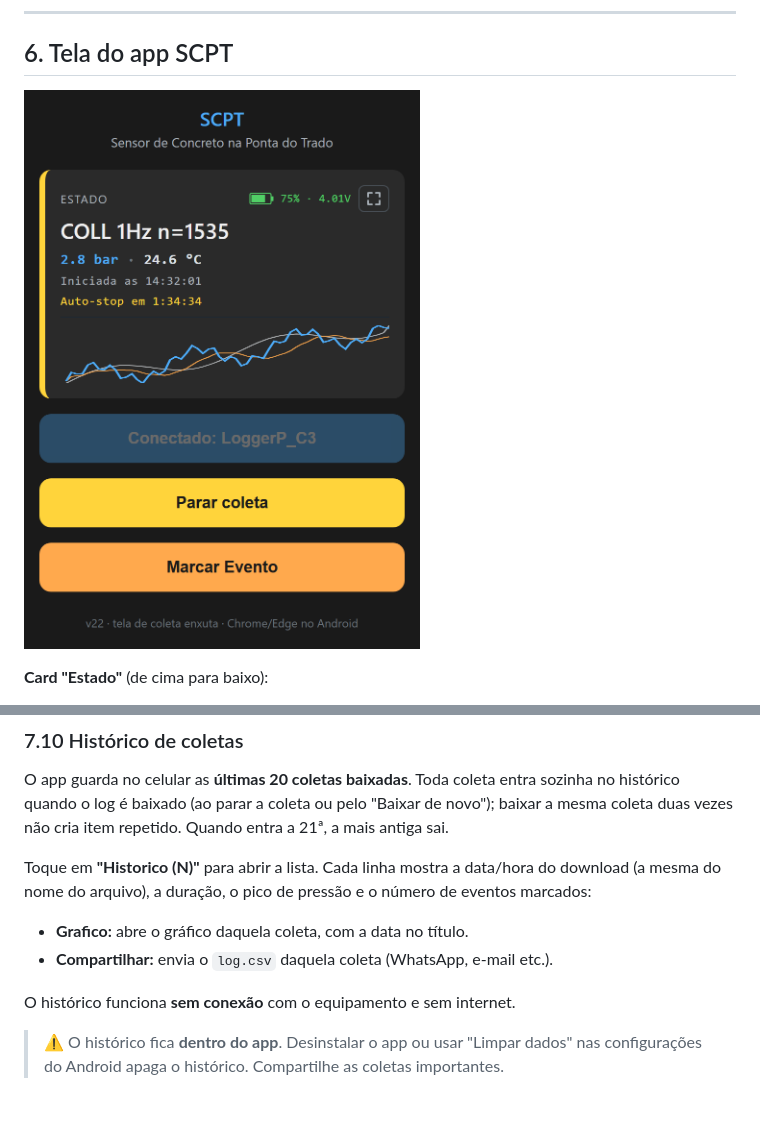
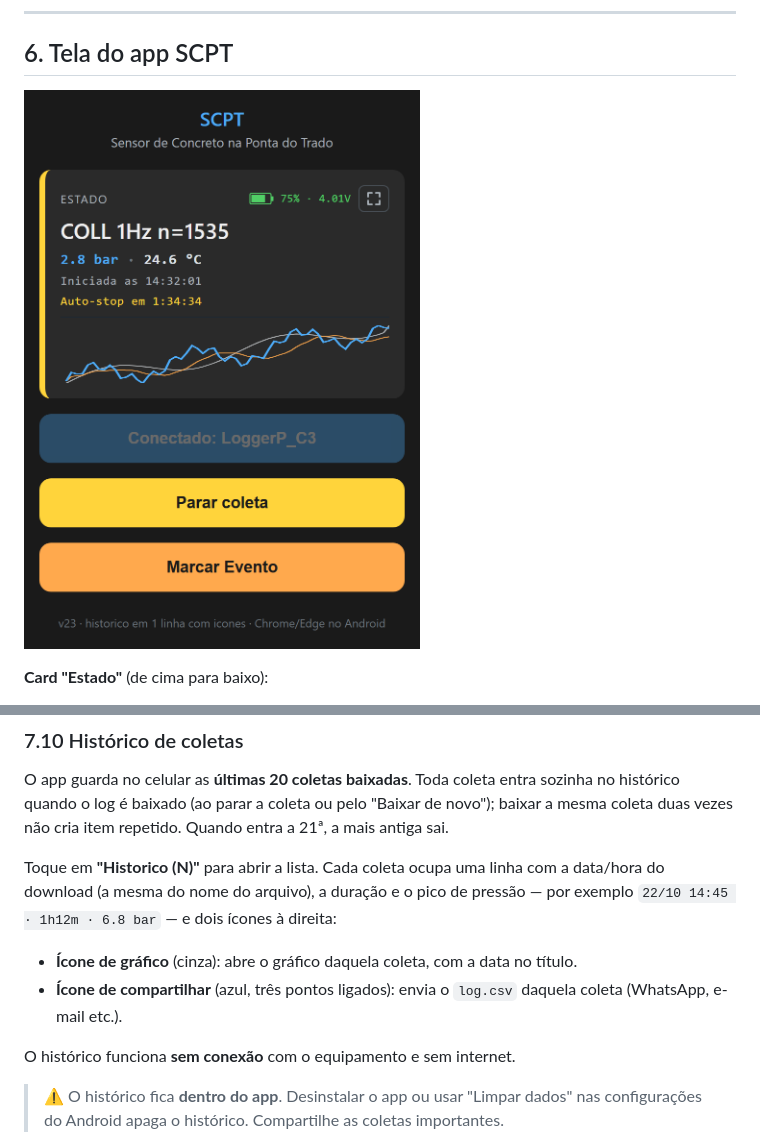
Before and after one commit to MarceloBatistaBhz/SCPT-Sensor-de-Concreto-na-Ponta-do-Trado, a Markdown page: MANUAL.md, 2 parts joined by grey strips. Drawn GitHub-style; pictures changed too: img/pwa-coleta.png; blank space fills up the shorter version.

Commit message:
docs: historico com icones no manual e no DEVELOPMENT.md (v23)
MANUAL 7.10: linha unica com icones de grafico e compartilhar; imagem
da tela com rodape v23 e PDF regerado. DEVELOPMENT 13.7: layout de uma
linha e historyIconButton().

Co-Authored-By: Claude Opus 5.5 <noreply@anthropic.com>

```diff
--- a/MANUAL.md
+++ b/MANUAL.md
@@ -202,10 +202,10 @@ Caso o BLE file transfer falhe (link instável, arquivo muito grande, etc.), há
 
 O app guarda no celular as **últimas 20 coletas baixadas**. Toda coleta entra sozinha no histórico quando o log é baixado (ao parar a coleta ou pelo "Baixar de novo"); baixar a mesma coleta duas vezes não cria item repetido. Quando entra a 21ª, a mais antiga sai.
 
-Toque em **"Historico (N)"** para abrir a lista. Cada linha mostra a data/hora do download (a mesma do nome do arquivo), a duração, o pico de pressão e o número de eventos marcados:
+Toque em **"Historico (N)"** para abrir a lista. Cada coleta ocupa uma linha com a data/hora do download (a mesma do nome do arquivo), a duração e o pico de pressão — por exemplo `22/10 14:45 · 1h12m · 6.8 bar` — e dois ícones à direita:
 
-- **Grafico:** abre o gráfico daquela coleta, com a data no título.
-- **Compartilhar:** envia o `log.csv` daquela coleta (WhatsApp, e-mail etc.).
+- **Ícone de gráfico** (cinza): abre o gráfico daquela coleta, com a data no título.
+- **Ícone de compartilhar** (azul, três pontos ligados): envia o `log.csv` daquela coleta (WhatsApp, e-mail etc.).
 
 O histórico funciona **sem conexão** com o equipamento e sem internet.
 
```
Also changed, not shown: DEVELOPMENT.md (+1 -1 lines), 1 other file.
